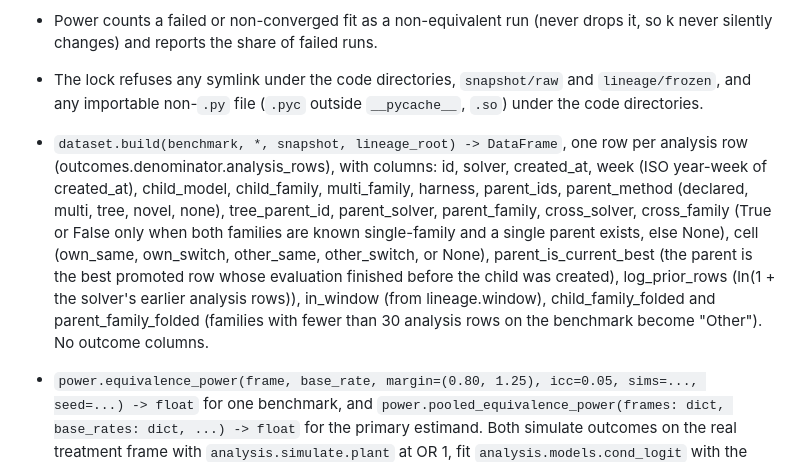
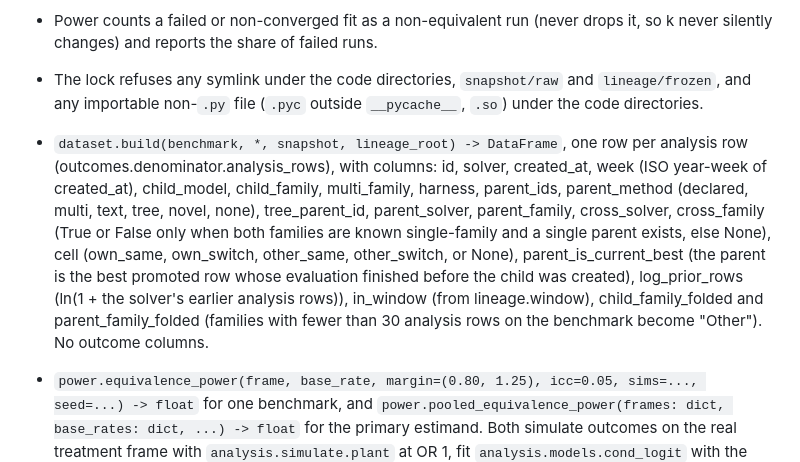
Before and after one commit to owizdom/pollen, a Markdown page: docs/TASKS.md, the part around the change. Drawn GitHub-style.

```diff
--- a/docs/TASKS.md
+++ b/docs/TASKS.md
@@ -66,7 +66,7 @@ Owns: `analysis/__init__.py`, `analysis/dataset.py`, `analysis/design.py`, `anal
 - Power counts a failed or non-converged fit as a non-equivalent run (never drops it, so k never silently changes) and reports the share of failed runs.
 - The lock refuses any symlink under the code directories, `snapshot/raw` and `lineage/frozen`, and any importable non-`.py` file (`.pyc` outside `__pycache__`, `.so`) under the code directories.
 
-- `dataset.build(benchmark, *, snapshot, lineage_root) -> DataFrame`, one row per analysis row (outcomes.denominator.analysis_rows), with columns: id, solver, created_at, week (ISO year-week of created_at), child_model, child_family, multi_family, harness, parent_ids, parent_method (declared, multi, tree, novel, none), tree_parent_id, parent_solver, parent_family, cross_solver, cross_family (True or False only when both families are known single-family and a single parent exists, else None), cell (own_same, own_switch, other_same, other_switch, or None), parent_is_current_best (the parent is the best promoted row whose evaluation finished before the child was created), log_prior_rows (ln(1 + the solver's earlier analysis rows)), in_window (from lineage.window), child_family_folded and parent_family_folded (families with fewer than 30 analysis rows on the benchmark become "Other"). No outcome columns.
+- `dataset.build(benchmark, *, snapshot, lineage_root) -> DataFrame`, one row per analysis row (outcomes.denominator.analysis_rows), with columns: id, solver, created_at, week (ISO year-week of created_at), child_model, child_family, multi_family, harness, parent_ids, parent_method (declared, multi, text, tree, novel, none), tree_parent_id, parent_solver, parent_family, cross_solver, cross_family (True or False only when both families are known single-family and a single parent exists, else None), cell (own_same, own_switch, other_same, other_switch, or None), parent_is_current_best (the parent is the best promoted row whose evaluation finished before the child was created), log_prior_rows (ln(1 + the solver's earlier analysis rows)), in_window (from lineage.window), child_family_folded and parent_family_folded (families with fewer than 30 analysis rows on the benchmark become "Other"). No outcome columns.
 - `power.equivalence_power(frame, base_rate, margin=(0.80, 1.25), icc=0.05, sims=..., seed=...) -> float` for one benchmark, and `power.pooled_equivalence_power(frames: dict, base_rates: dict, ...) -> float` for the primary estimand. Both simulate outcomes on the real treatment frame with `analysis.simulate.plant` at OR 1, fit `analysis.models.cond_logit` with the §5.1 covariates, and (pooled) combine with `analysis.models.meta_hksj`; power is the share of runs whose 90% interval lies inside the margin. `power.min_rows(cells)` is the pre-lock row count of the smaller arm.
 - `lock.write_manifest(root)` hashes `docs/prereg.md`, every code file under `snapshot/`, `families/`, `lineage/`, `outcomes/` and `analysis/` (excluding caches, raw data and frozen data, which their SHA256SUMS cover), `families/table.yaml`, `outcomes/denominator.yaml`, `snapshot/raw/SHA256SUMS` and `lineage/frozen/SHA256SUMS`; it raises `LockError` if any required file is missing. `lock.check(root)` raises `LockError` unless every hash matches, the manifest holds every required key, every file under `lineage/frozen/` and `snapshot/raw/` matches its SHA256SUMS with no unlisted files, and `git show prereg-v1:docs/prereg-manifest.json` equals the working copy.
 - `dataset.build` raises if a benchmark's `parents.json.gz` or `missing.json` is absent, and verifies them against `lineage/frozen/SHA256SUMS`.
```
Also changed, not shown: docs/specs/0001-cross-model-pollination.md (+7 -4 lines).
